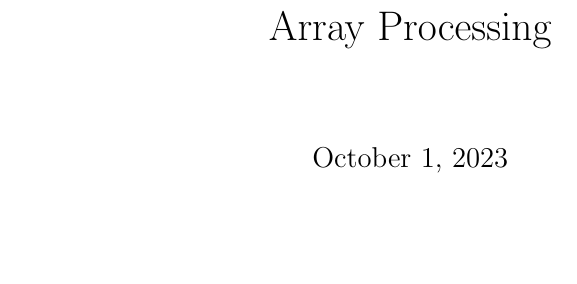
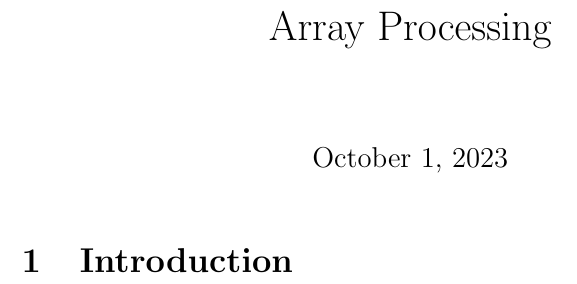
Before and after one commit to nathan-rousselot/array_processing, a LaTeX document (paper/assignement.tex): part of the page, cut so that both start at the same text. Compiled offline with pdfLaTeX.

Commit message:
Ready for local edit

```diff
--- a/paper/assignement.tex
+++ b/paper/assignement.tex
@@ -39,6 +27,7 @@
 % --------------------------
 % Start here
 % --------------------------
+\section{Introduction}
 
 % %%%%%%%%%%%%%%%%%%%
 
```
Also changed, not shown: paper/assignement.tex (12 more changed lines).
